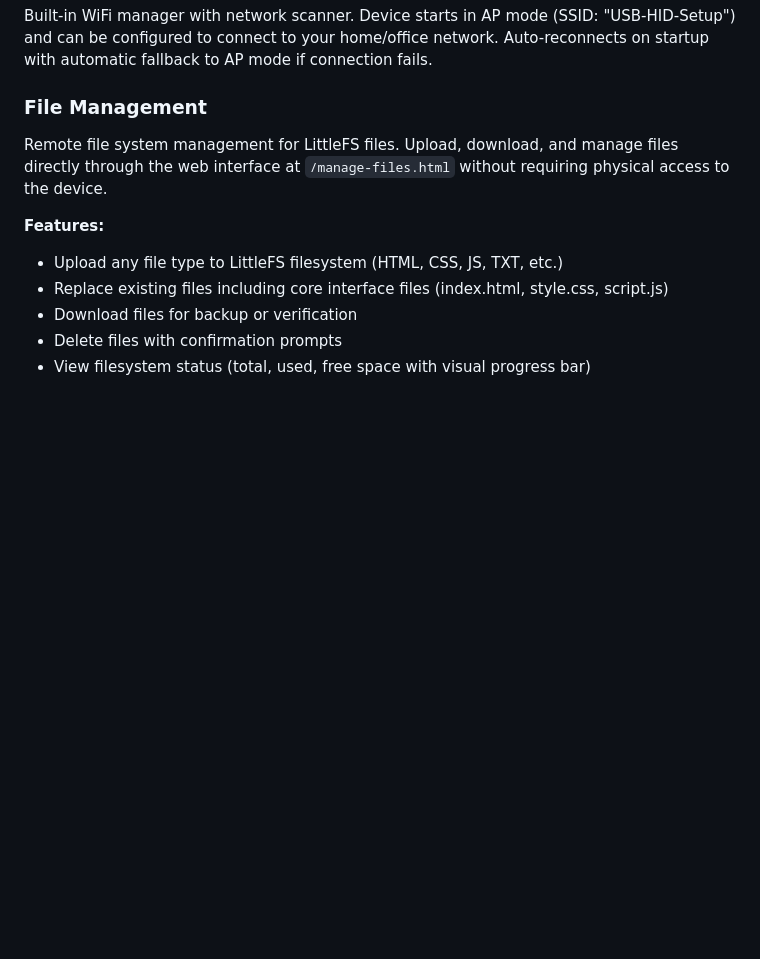
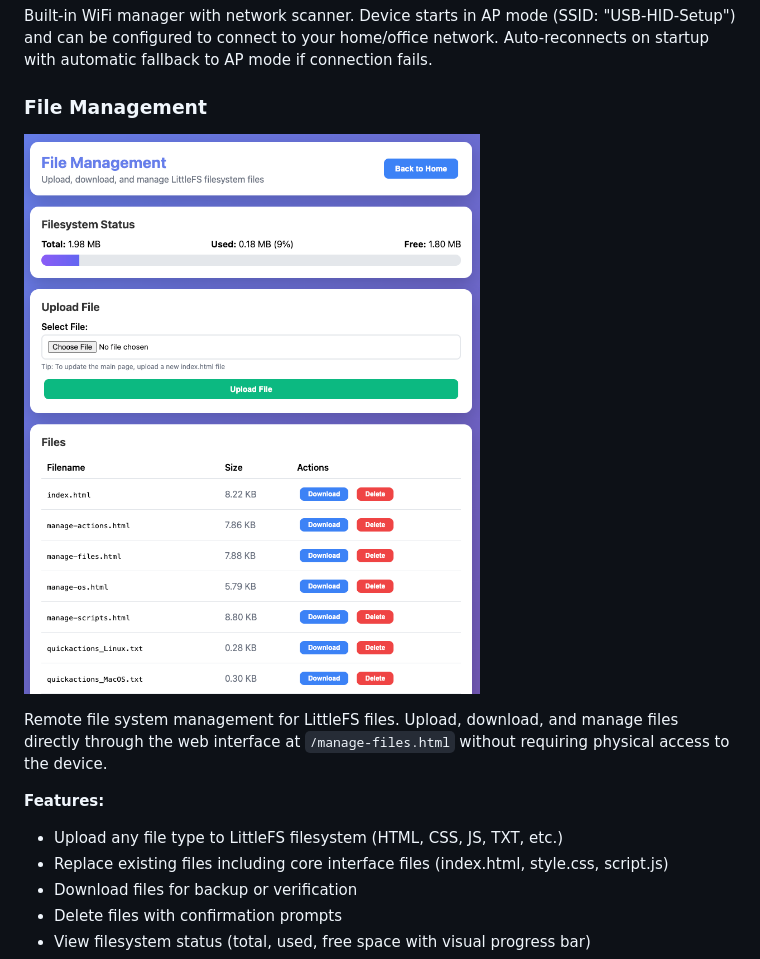
Before and after one commit to maxiwoj/wifi-usb-hid, a Markdown page: docs/FEATURES.md, the part around the change. GitHub-like rendering; pictures changed too: docs/resource/fileManagement.png (added); blank space fills up the shorter version.

Commit message:
Add file management interface screenshot to documentation

```diff
--- a/docs/FEATURES.md
+++ b/docs/FEATURES.md
@@ -61,6 +61,7 @@ Extend beyond Windows, macOS, and Linux by creating custom OS categories with th
 Built-in WiFi manager with network scanner. Device starts in AP mode (SSID: "USB-HID-Setup") and can be configured to connect to your home/office network. Auto-reconnects on startup with automatic fallback to AP mode if connection fails.
 
 ### File Management
+![File Management Interface](resource/fileManagement.png)
 
 Remote file system management for LittleFS files. Upload, download, and manage files directly through the web interface at `/manage-files.html` without requiring physical access to the device.
 
```
